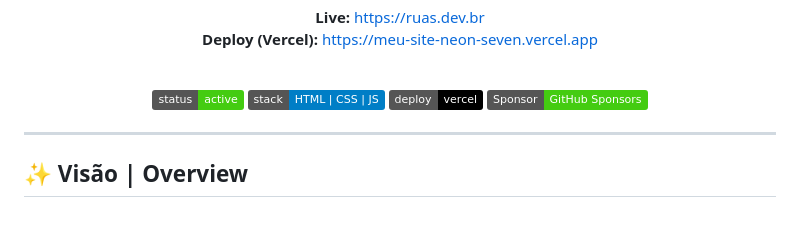
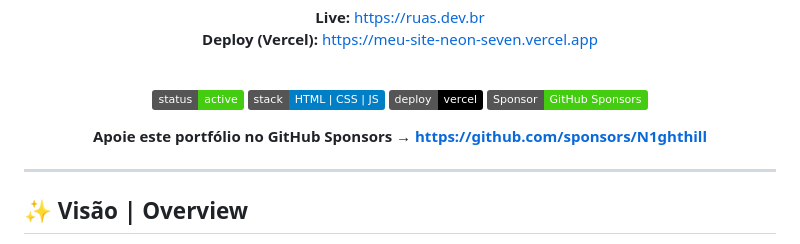
Before and after one commit to N1ghthill/meu-site, a Markdown page: README.md, the part around the change. GitHub-like rendering; badges without logos; blank space fills up the shorter version.

Commit message:
Add short sponsors CTA

```diff
--- a/README.md
+++ b/README.md
@@ -16,6 +16,8 @@ A professional portfolio (mobile-first) with animations, an interactive terminal
 ![Stack](https://img.shields.io/badge/stack-HTML%20%7C%20CSS%20%7C%20JS-blue)
 ![Deploy](https://img.shields.io/badge/deploy-vercel-black)
 [![Sponsor](https://img.shields.io/badge/Sponsor-GitHub%20Sponsors-brightgreen)](https://github.com/sponsors/N1ghthill)
+
+**Apoie este portfólio no GitHub Sponsors → https://github.com/sponsors/N1ghthill**
 
 </div>
 
```
